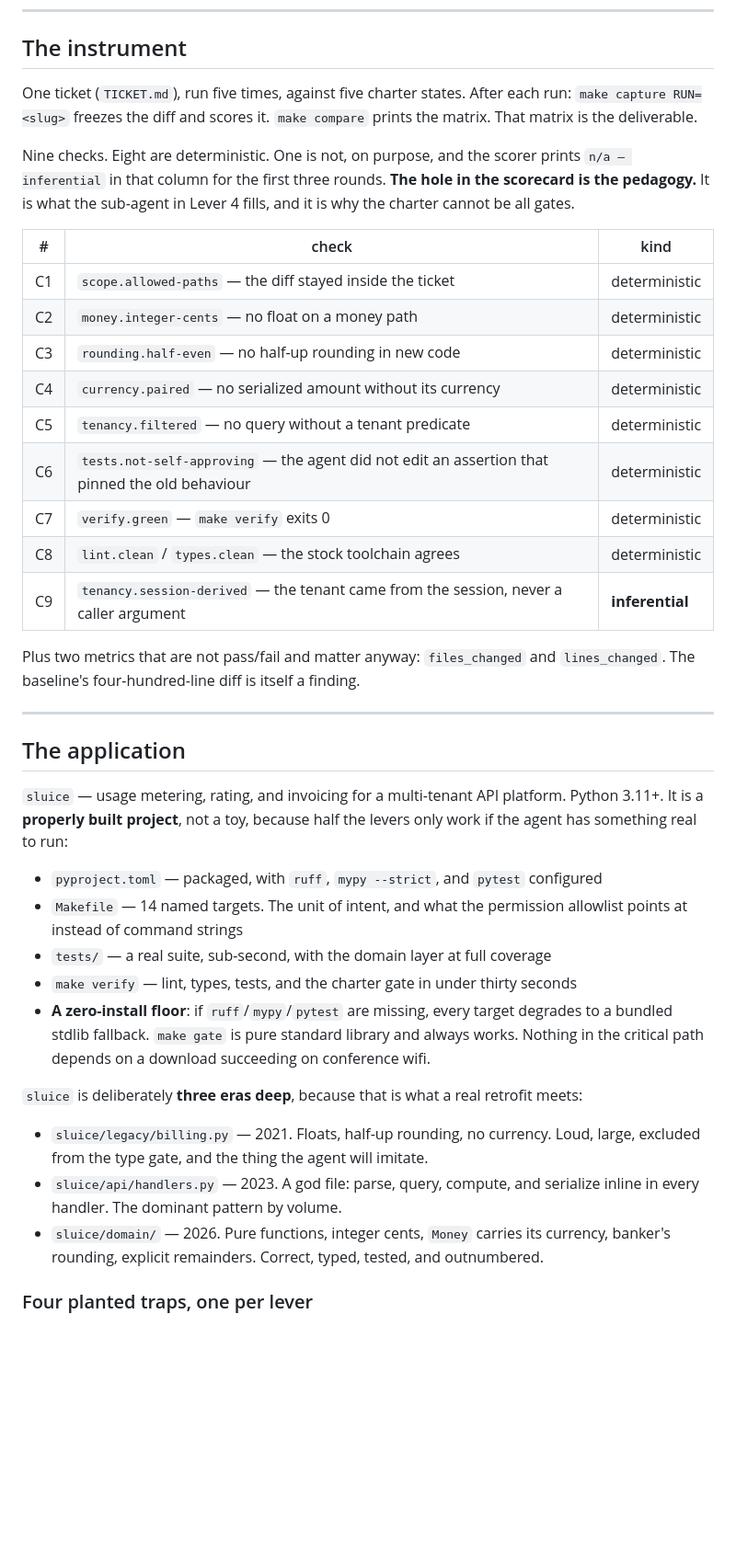
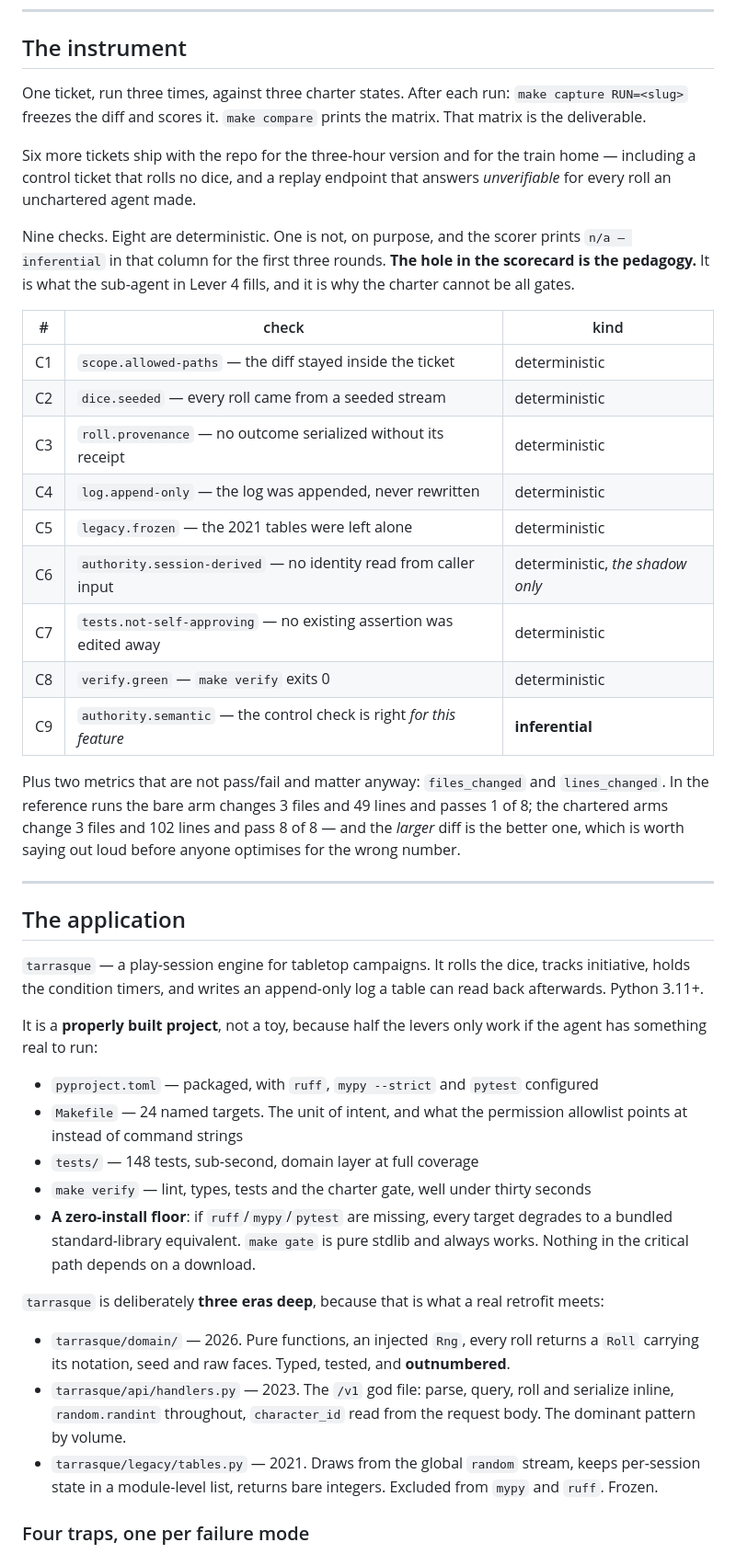
Before and after one commit to tacoda/charter-workshop, a Markdown page: PLAN.md, the part around one of its changes. Shown at 92% size. Rendered like a GitHub page; blank space fills up the shorter version.

```diff
--- a/PLAN.md
+++ b/PLAN.md
@@ -46,9 +46,13 @@ year of bad days to do it.
 
 ## The instrument
 
-One ticket (`TICKET.md`), run five times, against five charter states. After each
+One ticket, run three times, against three charter states. After each
 run: `make capture RUN=<slug>` freezes the diff and scores it. `make compare`
 prints the matrix. That matrix is the deliverable.
+
+Six more tickets ship with the repo for the three-hour version and for the
+train home — including a control ticket that rolls no dice, and a replay
+endpoint that answers *unverifiable* for every roll an unchartered agent made.
 
 Nine checks. Eight are deterministic. One is not, on purpose, and the scorer
 prints `n/a — inferential` in that column for the first three rounds. **The hole
@@ -58,46 +62,53 @@ and it is why the charter cannot be all gates.
 | # | check | kind |
 |---|---|---|
 | C1 | `scope.allowed-paths` — the diff stayed inside the ticket | deterministic |
-| C2 | `money.integer-cents` — no float on a money path | deterministic |
-| C3 | `rounding.half-even` — no half-up rounding in new code | deterministic |
-| C4 | `currency.paired` — no serialized amount without its currency | deterministic |
-| C5 | `tenancy.filtered` — no query without a tenant predicate | deterministic |
-| C6 | `tests.not-self-approving` — the agent did not edit an assertion that pinned the old behaviour | deterministic |
-| C7 | `verify.green` — `make verify` exits 0 | deterministic |
-| C8 | `lint.clean` / `types.clean` — the stock toolchain agrees | deterministic |
-| C9 | `tenancy.session-derived` — the tenant came from the session, never a caller argument | **inferential** |
+| C2 | `dice.seeded` — every roll came from a seeded stream | deterministic |
+| C3 | `roll.provenance` — no outcome serialized without its receipt | deterministic |
+| C4 | `log.append-only` — the log was appended, never rewritten | deterministic |
+| C5 | `legacy.frozen` — the 2021 tables were left alone | deterministic |
+| C6 | `authority.session-derived` — no identity read from caller input | deterministic, *the shadow only* |
+| C7 | `tests.not-self-approving` — no existing assertion was edited away | deterministic |
+| C8 | `verify.green` — `make verify` exits 0 | deterministic |
+| C9 | `authority.semantic` — the control check is right *for this feature* | **inferential** |
 
 Plus two metrics that are not pass/fail and matter anyway: `files_changed` and
-`lines_changed`. The baseline's four-hundred-line diff is itself a finding.
+`lines_changed`. In the reference runs the bare arm changes 3 files and 49
+lines and passes 1 of 8; the chartered arms change 3 files and 102 lines and
+pass 8 of 8 — and the *larger* diff is the better one, which is worth saying
+out loud before anyone optimises for the wrong number.
 
 ---
 
 ## The application
 
-`sluice` — usage metering, rating, and invoicing for a multi-tenant API platform.
-Python 3.11+. It is a **properly built project**, not a toy, because half the
-levers only work if the agent has something real to run:
+`tarrasque` — a play-session engine for tabletop campaigns. It rolls the dice,
+tracks initiative, holds the condition timers, and writes an append-only log a
+table can read back afterwards. Python 3.11+.
 
-- `pyproject.toml` — packaged, with `ruff`, `mypy --strict`, and `pytest` configured
-- `Makefile` — 14 named targets. The unit of intent, and what the permission
+It is a **properly built project**, not a toy, because half the levers only work
+if the agent has something real to run:
+
+- `pyproject.toml` — packaged, with `ruff`, `mypy --strict` and `pytest` configured
+- `Makefile` — 24 named targets. The unit of intent, and what the permission
   allowlist points at instead of command strings
-- `tests/` — a real suite, sub-second, with the domain layer at full coverage
-- `make verify` — lint, types, tests, and the charter gate in under thirty seconds
+- `tests/` — 148 tests, sub-second, domain layer at full coverage
+- `make verify` — lint, types, tests and the charter gate, well under thirty seconds
 - **A zero-install floor**: if `ruff`/`mypy`/`pytest` are missing, every target
-  degrades to a bundled stdlib fallback. `make gate` is pure standard library and
-  always works. Nothing in the critical path depends on a download succeeding on
-  conference wifi.
+  degrades to a bundled standard-library equivalent. `make gate` is pure stdlib
+  and always works. Nothing in the critical path depends on a download.
 
-`sluice` is deliberately **three eras deep**, because that is what a real retrofit
-meets:
+`tarrasque` is deliberately **three eras deep**, because that is what a real
+retrofit meets:
 
-- `sluice/legacy/billing.py` — 2021. Floats, half-up rounding, no currency. Loud,
-  large, excluded from the type gate, and the thing the agent will imitate.
-- `sluice/api/handlers.py` — 2023. A god file: parse, query, compute, and
-  serialize inline in every handler. The dominant pattern by volume.
-- `sluice/domain/` — 2026. Pure functions, integer cents, `Money` carries its
-  currency, banker's rounding, explicit remainders. Correct, typed, tested, and
-  outnumbered.
+- `tarrasque/domain/` — 2026. Pure functions, an injected `Rng`, every roll
+  returns a `Roll` carrying its notation, seed and raw faces. Typed, tested, and
+  **outnumbered**.
+- `tarrasque/api/handlers.py` — 2023. The `/v1` god file: parse, query, roll and
+  serialize inline, `random.randint` throughout, `character_id` read from the
+  request body. The dominant pattern by volume.
+- `tarrasque/legacy/tables.py` — 2021. Draws from the global `random` stream,
+  keeps per-session state in a module-level list, returns bare integers.
+  Excluded from `mypy` and `ruff`. Frozen.
 
-### Four planted traps, one per lever
+### Four traps, one per failure mode
 
```
Also changed, not shown: other parts of PLAN.md (+85 -67 lines), CFP.md (added, +118 -0 lines), docs/keystone-mapping.md (added, +72 -0 lines).
